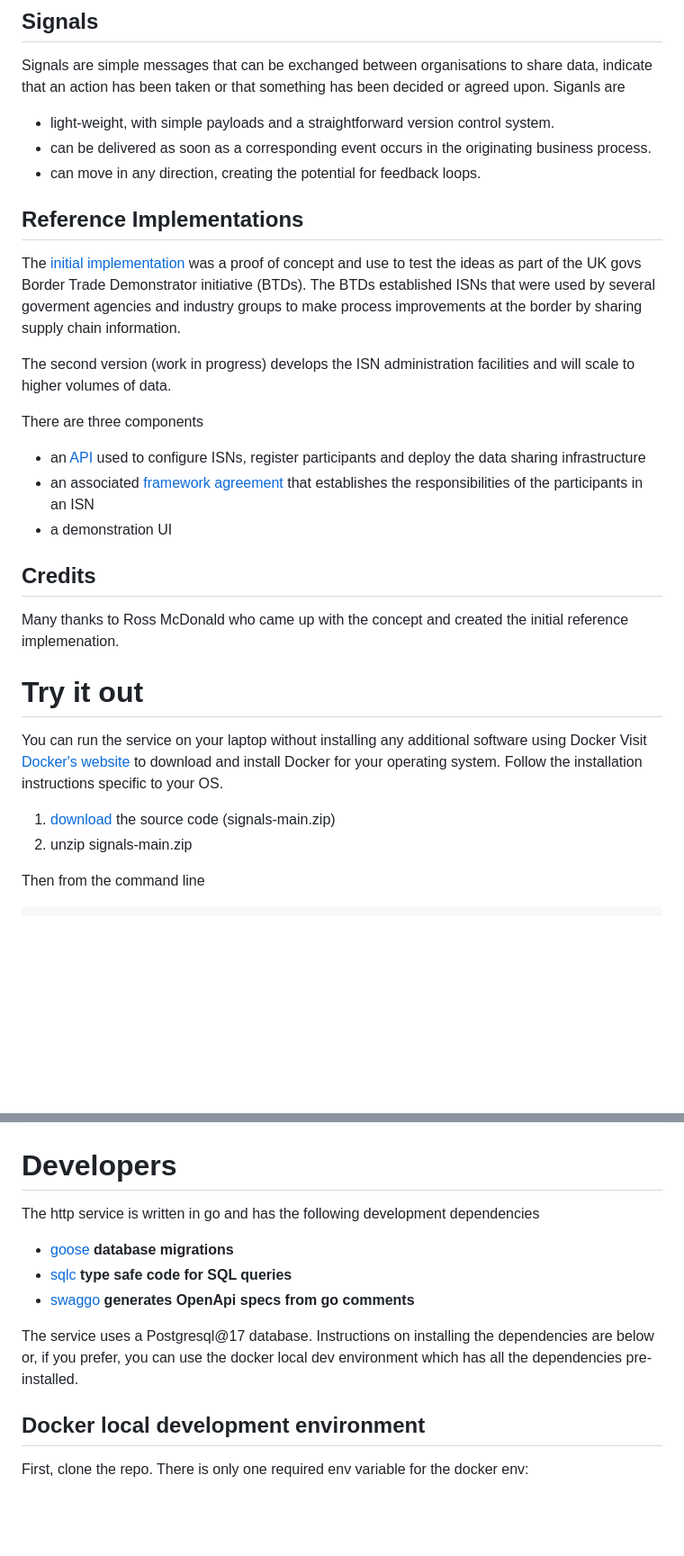
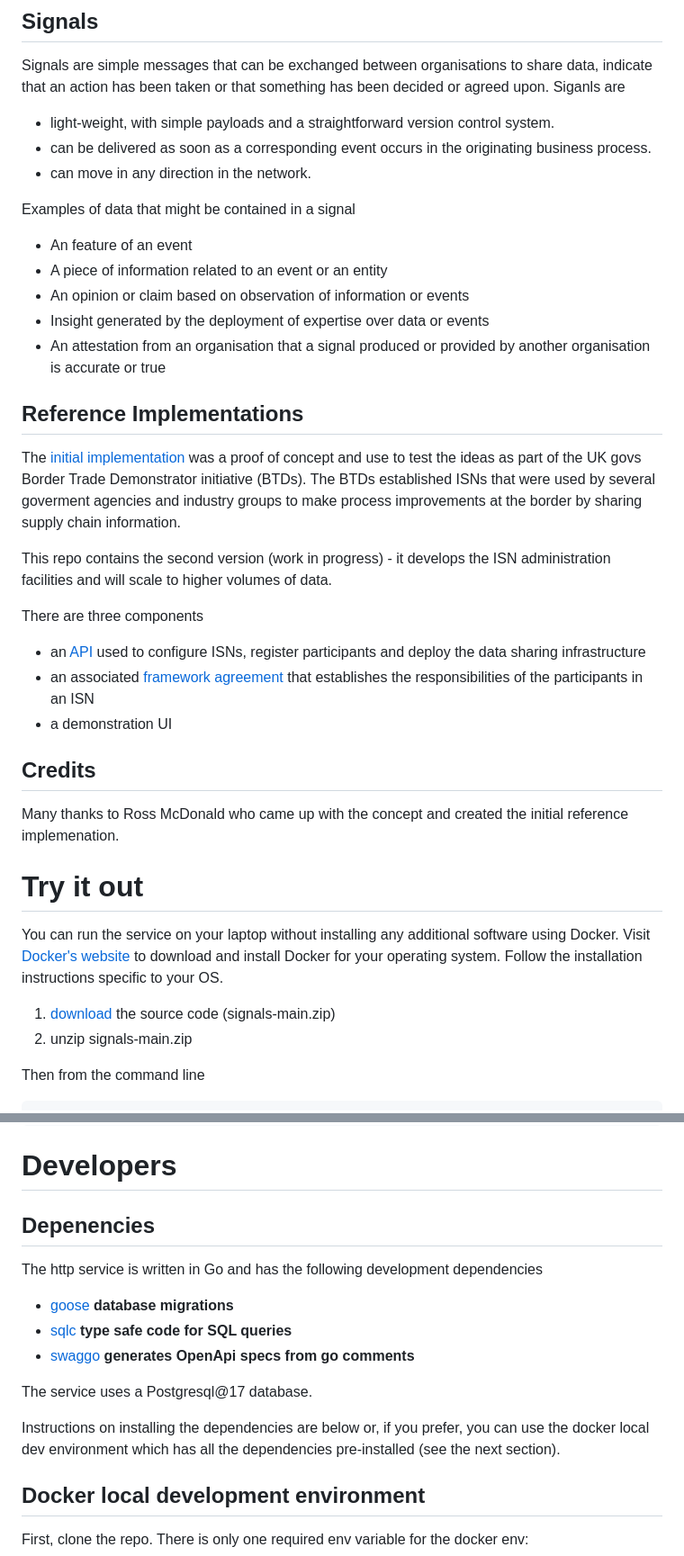
Before and after one commit to information-sharing-networks/signalsd, a Markdown page: README.md, 2 parts joined by grey strips. Shown: that part at 90% size. Drawn GitHub-style; blank space fills up the shorter version.

````diff
--- a/README.md
+++ b/README.md
@@ -12,11 +12,18 @@ ISNs are networks that enable interested parties to share information. The infor
 Signals are simple messages that can be exchanged between organisations to share data, indicate that an action has been taken or that something has been decided or agreed upon. Siganls are
 - light-weight, with simple payloads and a straightforward version control system.
 - can be delivered as soon as a corresponding event occurs in the originating business process.
-- can move in any direction, creating the potential for feedback loops.
+- can move in any direction in the network.
+
+Examples of data that might be contained in a signal
+- An feature of an event
+- A piece of information related to an event or an entity
+- An opinion or claim based on observation of information or events
+- Insight generated by the deployment of expertise over data or events
+- An attestation from an organisation that a signal produced or provided by another organisation is accurate or true
 
 ## Reference Implementations
 The [initial implementation](https://github.com/information-sharing-networks/isn-ref-impl) was a proof of concept and use to test the ideas as part of the UK govs Border Trade Demonstrator initiative (BTDs).  The BTDs established ISNs that were used by several goverment agencies and industry groups to make process improvements at the border by sharing supply chain information.
 
-The second version (work in progress) develops the ISN administration facilities and will scale to higher volumes of data.
+This repo contains the second version (work in progress) - it develops the ISN administration facilities and will scale to higher volumes of data.
 
 There are three components
@@ -28,7 +35,7 @@ There are three components
 Many thanks to Ross McDonald who came up with the concept and created the initial reference implemenation.
 
 # Try it out
-You can run the service on your laptop without installing any additional software using Docker
+You can run the service on your laptop without installing any additional software using Docker.
 Visit [Docker's website](https://docs.docker.com/get-docker) to download and install Docker for your operating system.
 Follow the installation instructions specific to your OS.
 
@@ -49,12 +56,16 @@ docker compose down --rmi local -v
 ```
 
 # Developers
-The http service is written in go and has the following development dependencies
+## Depenencies
+The http service is written in Go and has the following development dependencies
 - [goose](https://github.com/pressly/goose) **database migrations**
 - [sqlc](https://github/sqlc-dev/sqlc) **type safe code for SQL queries**
 - [swaggo](https://github.com/swaggo/swag) **generates OpenApi specs from go comments**
 
-The service uses a Postgresql@17 database. Instructions on installing the dependencies are below or, if you prefer, you can use the docker local dev environment which has all the dependencies pre-installed.
+The service uses a Postgresql@17 database.
+
+
+Instructions on installing the dependencies are below or, if you prefer, you can use the docker local dev environment which has all the dependencies pre-installed (see the next section).
 
 ## Docker local development environment
 First, clone the repo. There is only one required env variable for the docker env:
````
Also changed, not shown: other parts of README.md (+3 -3 lines).
